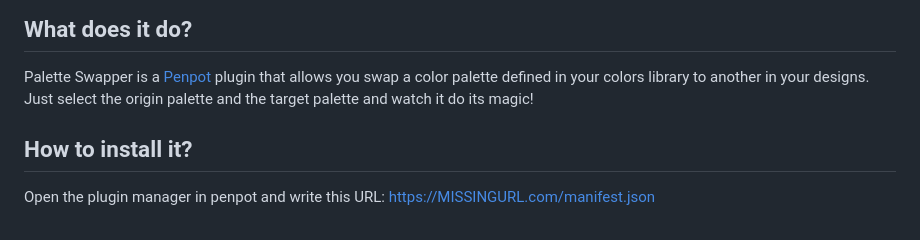
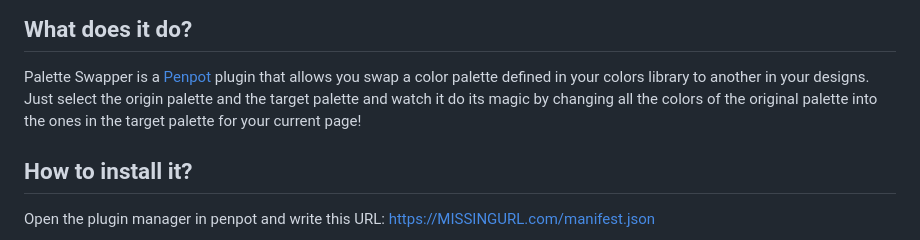
Before and after one commit to krasamo/Palette-Swapper, a Markdown page: README.md, the part around the change. GitHub-like rendering.

```diff
--- a/README.md
+++ b/README.md
@@ -4,7 +4,7 @@
 ## What does it do?
 
 Palette Swapper is a [Penpot](penpot.app) plugin that allows you swap a color palette defined in your colors library to another in your designs.
-Just select the origin palette and the target palette and watch it do its magic!
+Just select the origin palette and the target palette and watch it do its magic by changing all the colors of the original palette into the ones in the target palette for your current page!
 
 
 ## How to install it?
```
